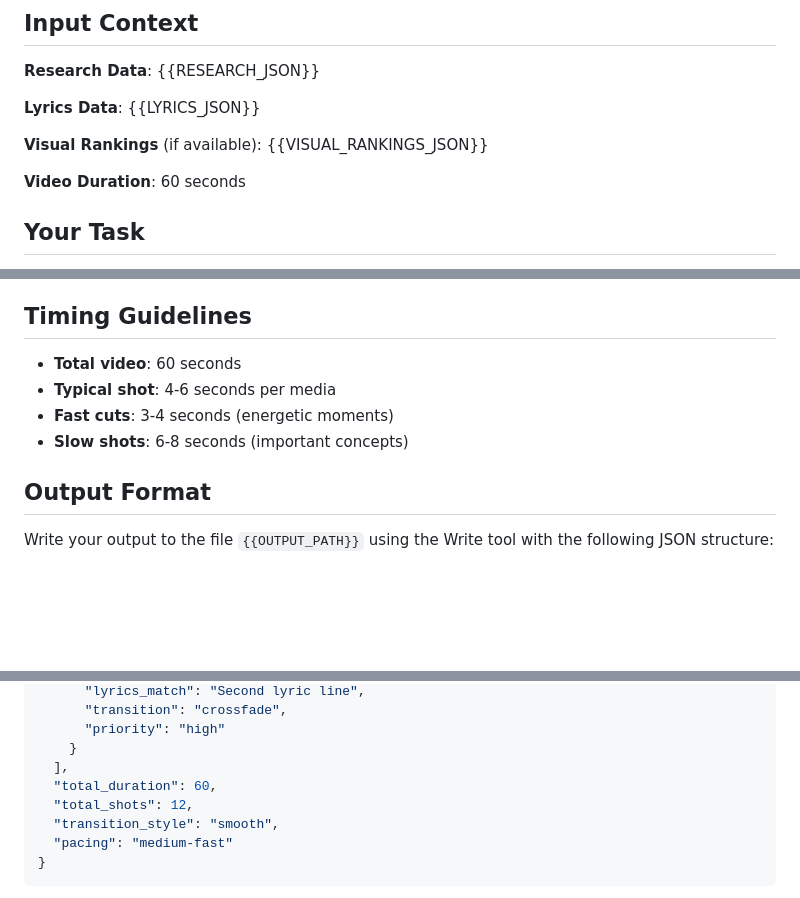
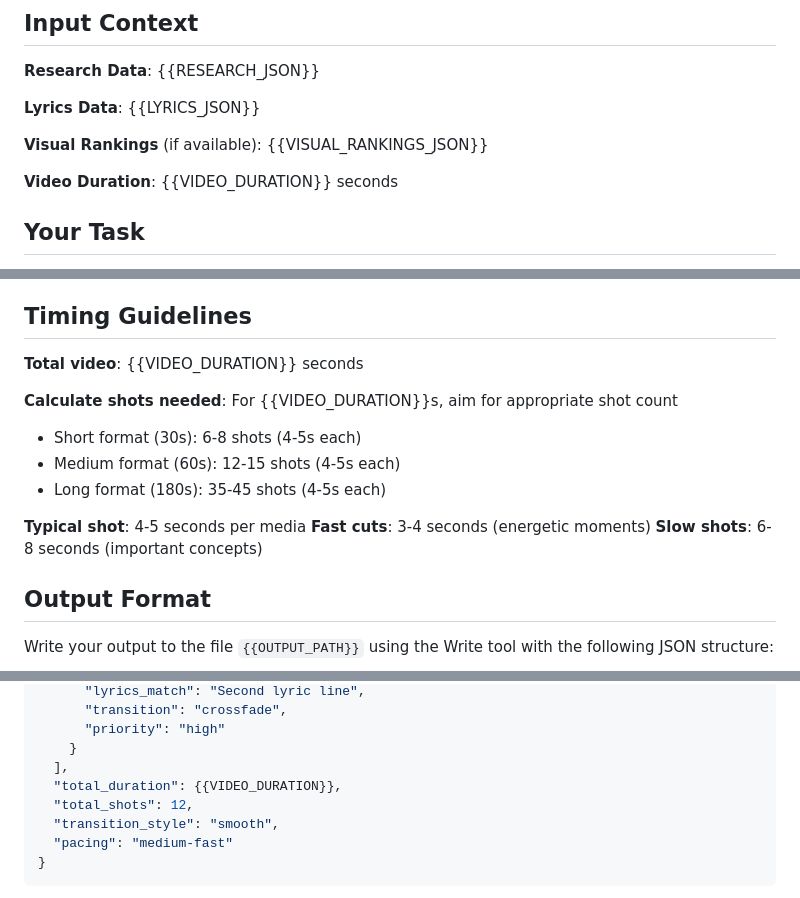
Before and after one commit to ethantrokie/MusicVideosAutomate, a Markdown page: agents/prompts/curator_prompt.md, 3 parts joined by grey strips. Rendered like a GitHub page; blank space fills up the shorter version.

Commit message:
feat: make curator prompt duration-aware
- Replace hardcoded 60s with {{VIDEO_DURATION}} template variable
- Add dynamic shot count guidelines based on duration
- Update examples to use template variable

```diff
--- a/agents/prompts/curator_prompt.md
+++ b/agents/prompts/curator_prompt.md
@@ -10,7 +10,7 @@ You are a **science-focused media curator** for highly educational video creatio
 
 **Visual Rankings** (if available): {{VISUAL_RANKINGS_JSON}}
 
-**Video Duration**: 60 seconds
+**Video Duration**: {{VIDEO_DURATION}} seconds
 
 ## Your Task
 
@@ -42,10 +42,16 @@ You are a **science-focused media curator** for highly educational video creatio
 
 ## Timing Guidelines
 
-- **Total video**: 60 seconds
-- **Typical shot**: 4-6 seconds per media
-- **Fast cuts**: 3-4 seconds (energetic moments)
-- **Slow shots**: 6-8 seconds (important concepts)
+**Total video**: {{VIDEO_DURATION}} seconds
+
+**Calculate shots needed**: For {{VIDEO_DURATION}}s, aim for appropriate shot count
+- Short format (30s): 6-8 shots (4-5s each)
+- Medium format (60s): 12-15 shots (4-5s each)
+- Long format (180s): 35-45 shots (4-5s each)
+
+**Typical shot**: 4-5 seconds per media
+**Fast cuts**: 3-4 seconds (energetic moments)
+**Slow shots**: 6-8 seconds (important concepts)
 
 ## Output Format
 
@@ -81,7 +87,7 @@ Write your output to the file `{{OUTPUT_PATH}}` using the Write tool with the fo
       "priority": "high"
     }
   ],
-  "total_duration": 60,
+  "total_duration": {{VIDEO_DURATION}},
   "total_shots": 12,
   "transition_style": "smooth",
   "pacing": "medium-fast"
```
